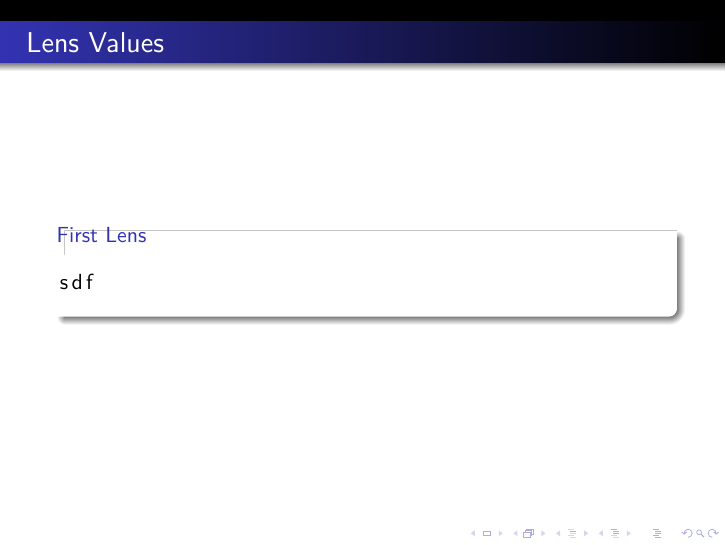
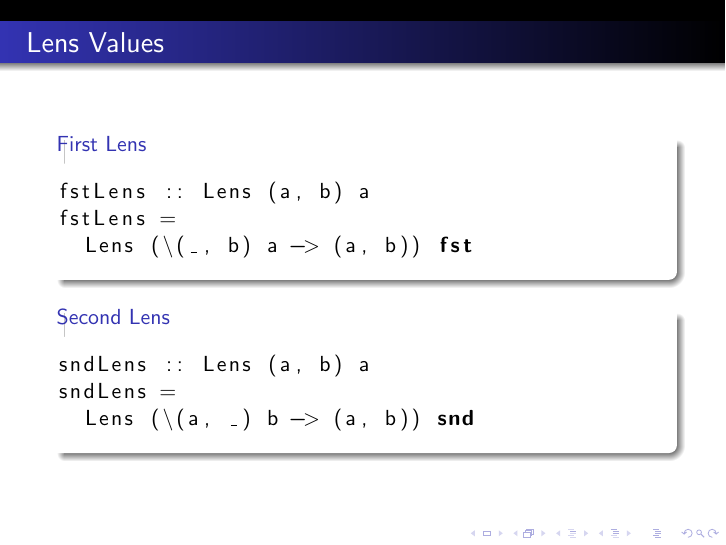
Before and after one commit to tonymorris/asymmetric-lenses, LaTeX slides (asymmetric-lenses.tex, which reads lenslibraries.tex): page 17 of 17. Compiled offline with pdfLaTeX.

Commit message:
lens libraries

```diff
--- a/lenslibraries.tex
+++ b/lenslibraries.tex
@@ -92,7 +92,16 @@ distribute ::
 
 \begin{block}{First Lens}
 \begin{lstlisting}[language=haskell]
-sdf
+fstLens :: Lens (a, b) a
+fstLens =
+  Lens (\(_, b) a -> (a, b)) fst
+\end{lstlisting}
+\end{block}
+\begin{block}{Second Lens}
+\begin{lstlisting}[language=haskell]
+sndLens :: Lens (a, b) a
+sndLens =
+  Lens (\(a, _) b -> (a, b)) snd
 \end{lstlisting}
 \end{block}
 
```
